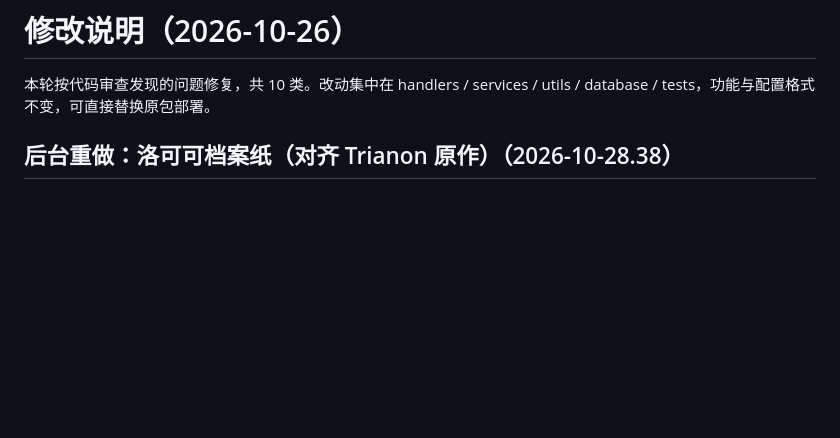
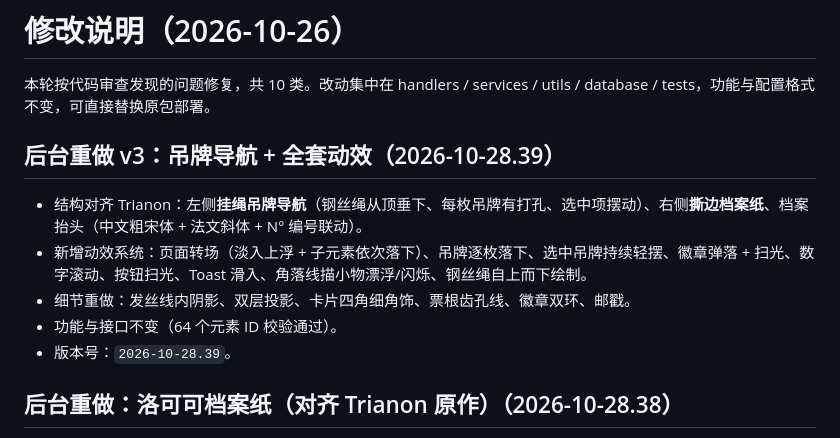
Before and after one commit to qwertyuiop087/daqing, a Markdown page: 修改说明.md, the part around the change. GitHub-like rendering; blank space fills up the shorter version.

Commit message:
???? v3:???? + ????(2026-10-28.39)

```diff
--- a/修改说明.md
+++ b/修改说明.md
@@ -1,6 +1,14 @@
 # 修改说明（2026-10-26）
 
 本轮按代码审查发现的问题修复，共 10 类。改动集中在 handlers / services / utils / database / tests，功能与配置格式不变，可直接替换原包部署。
+
+## 后台重做 v3：吊牌导航 + 全套动效（2026-10-28.39）
+
+- 结构对齐 Trianon：左侧**挂绳吊牌导航**（钢丝绳从顶垂下、每枚吊牌有打孔、选中项摆动）、右侧**撕边档案纸**、档案抬头（中文粗宋体 + 法文斜体 + N° 编号联动）。
+- 新增动效系统：页面转场（淡入上浮 + 子元素依次落下）、吊牌逐枚落下、选中吊牌持续轻摆、徽章弹落 + 扫光、数字滚动、按钮扫光、Toast 滑入、角落线描小物漂浮/闪烁、钢丝绳自上而下绘制。
+- 细节重做：发丝线内阴影、双层投影、卡片四角细角饰、票根齿孔线、徽章双环、邮戳。
+- 功能与接口不变（64 个元素 ID 校验通过）。
+- 版本号：`2026-10-28.39`。
 
 ## 后台重做：洛可可档案纸（对齐 Trianon 原作）（2026-10-28.38）
 
```
